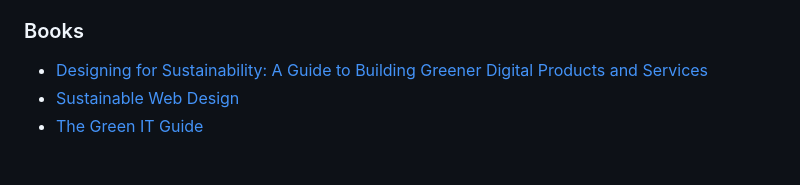
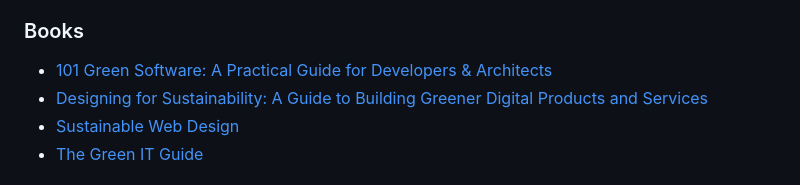
Before and after one commit to Green-Software-Foundation/awesome-green-software, a Markdown page: readme.md, the part around the change. Drawn GitHub-style.

Commit message:
Added new book: 101 Green Software: A Practical Guide for Developers & Architects
Signed-off-by: Ioannis Kolaxis <ikolaxis@gmail.com>

```diff
--- a/readme.md
+++ b/readme.md
@@ -180,6 +180,7 @@ THESE MATERIALS ARE PROVIDED “AS IS.” The parties expressly disclaim any war
 
 ### Books
 
+- [101 Green Software: A Practical Guide for Developers & Architects](https://www.amazon.com/101-Green-Software-Developers-Architects-ebook/dp/B0BPPF82H9/)
 - [Designing for Sustainability: A Guide to Building Greener Digital Products and Services](https://www.amazon.co.uk/Designing-Sustainability-Tim-Frick/dp/1491935774)
 - [Sustainable Web Design](https://www.goodreads.com/en/book/show/56861271-sustainable-web-design)
 - [The Green IT Guide](https://learning.oreilly.com/library/view/the-green-it/9781484280577/)
```
